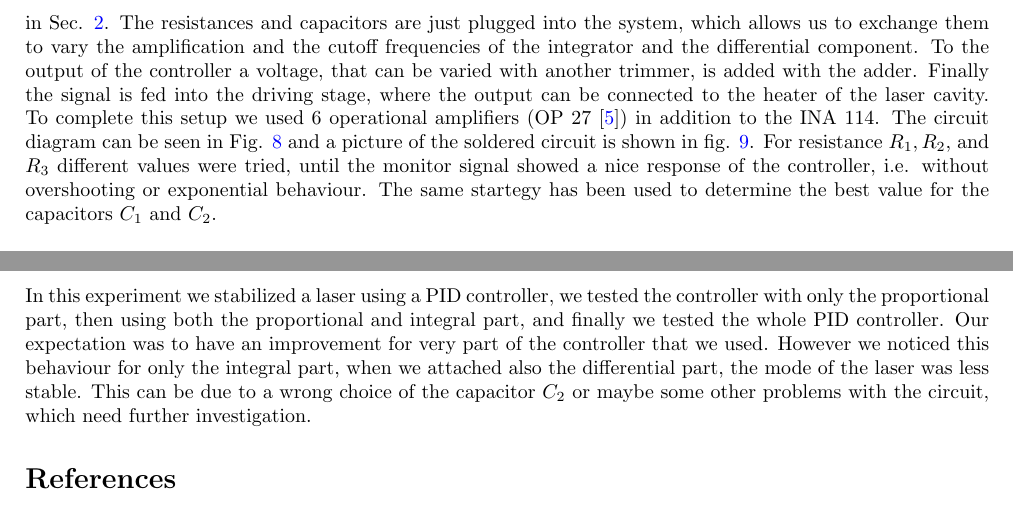
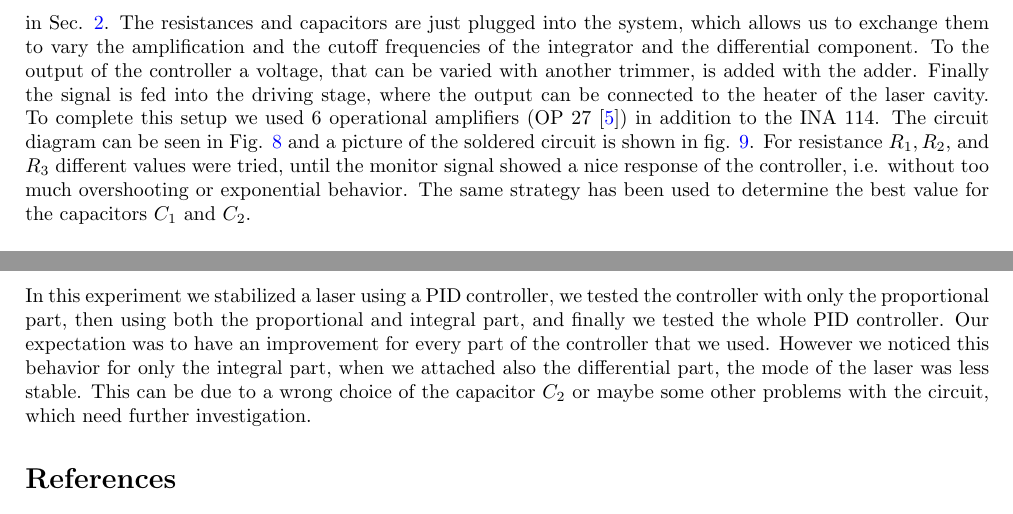
Before and after one commit to kante95/FP3, a LaTeX paper (Exp 2/report/main.tex): two parts of pages 6 and 9 of 9, joined at a grey line, cut so that both start at the same text. Compiled offline with pdfLaTeX.

Commit message:
cleared some typos and spelling

```diff
--- a/Exp 2/report/main.tex
+++ b/Exp 2/report/main.tex
@@ -447,8 +447,8 @@ The second beam of the He-Ne laser is split on a polarizing beam splitter. Since
 \subsection{The Controller}
 Since the controller has to regulate the intensity difference of two laser modes to zero, at first we had to build an entry for both signals from the photodiodes. The difference of the signals is generated and amplified by an INA 114 \cite{ina114} instrumental amplifier. The output is then split with one arm going over an inverting amplifier and then to an oscilloscope to monitor the signal. The second arm goes via a trimmer into the PID-controller.
 \newline
-The PID consists of a P-controller, a I-part, and a D-part connected in a parallel way as was already written in Sec. \ref{theory}. The resistances and capacitors are just plugged into the system, which allows us to exchange them to vary the amplification and the cutoff frequencies of the integrator and the differential component. To the output of the controller a  voltage, that can be varied with another trimmer, is added with the adder. Finally the signal is fed into the driving stage, where the output can be connected to the heater of the laser cavity. To complete this setup we used 6 operational amplifiers (OP 27 \cite{op27}) in addition to the INA 114. The circuit diagram can be seen in Fig. \ref{circuit} and a picture of the soldered circuit is shown in fig. \ref{photocircuit}.
-For resistance $R_1,R_2,$ and $R_3$ different values were tried, until the monitor signal showed a nice response of the controller, i.e. without overshooting or exponential behaviour. The same startegy has been used to determine the best value for the capacitors $C_1$ and $C_2$.
+The PID consists of a P-controller, a I-part, and a D-part connected in a parallel way as was already written in Sec. \ref{theory}. The resistances and capacitors are just plugged into the system, which allows us to exchange them to vary the amplification and the cutoff frequencies of the integrator and the differential component. To the output of the controller a voltage, that can be varied with another trimmer, is added with the adder. Finally the signal is fed into the driving stage, where the output can be connected to the heater of the laser cavity. To complete this setup we used 6 operational amplifiers (OP 27 \cite{op27}) in addition to the INA 114. The circuit diagram can be seen in Fig. \ref{circuit} and a picture of the soldered circuit is shown in fig. \ref{photocircuit}.
+For resistance $R_1,R_2,$ and $R_3$ different values were tried, until the monitor signal showed a nice response of the controller, i.e. without too much overshooting or exponential behavior. The same strategy has been used to determine the best value for the capacitors $C_1$ and $C_2$.
 %The photo should be easy to insert, drawing the diagram will be work.
 \begin{figure}[H]
 \centering
@@ -509,7 +509,7 @@ Unfortunately we do not have any error on these measurements, since the chosen a
 
 \section{Conclusion}
 
-In this experiment we stabilized a laser using a PID controller, we tested the controller with only the proportional part, then using both the proportional and integral part, and finally we tested the whole PID controller. Our expectation was to have an improvement for very part of the controller that we used. However we noticed this behaviour for only the integral part, when we attached also the differential part, the mode of the laser was less stable. This can be due to a wrong choice of the capacitor $C_2$ or maybe some other problems with the circuit, which need further investigation.
+In this experiment we stabilized a laser using a PID controller, we tested the controller with only the proportional part, then using both the proportional and integral part, and finally we tested the whole PID controller. Our expectation was to have an improvement for every part of the controller that we used. However we noticed this behavior for only the integral part, when we attached also the differential part, the mode of the laser was less stable. This can be due to a wrong choice of the capacitor $C_2$ or maybe some other problems with the circuit, which need further investigation.
 
 
 \begin{thebibliography}{99}
```
Also changed, not shown: Exp 2/report/main.tex (2 more changed lines).
